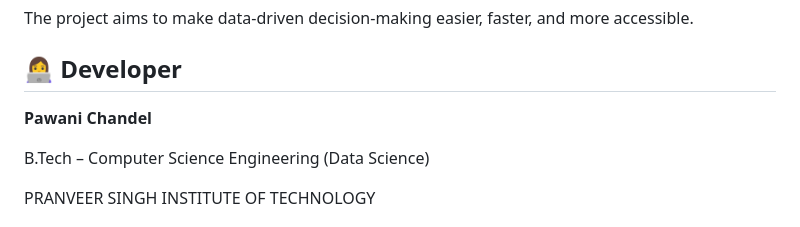
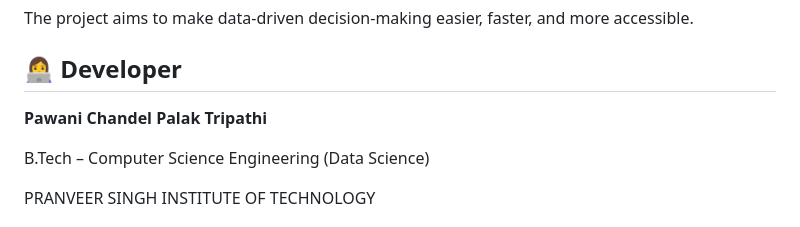
Before and after one commit to pawani28/DataDrishti, a Markdown page: README.md, the part around the change. GitHub-like rendering.

```diff
--- a/README.md
+++ b/README.md
@@ -150,6 +150,7 @@ The project aims to make data-driven decision-making easier, faster, and more ac
 ## 👩‍💻 Developer
 
 **Pawani Chandel**
+**Palak Tripathi**
 
 B.Tech – Computer Science Engineering (Data Science)
 
```
